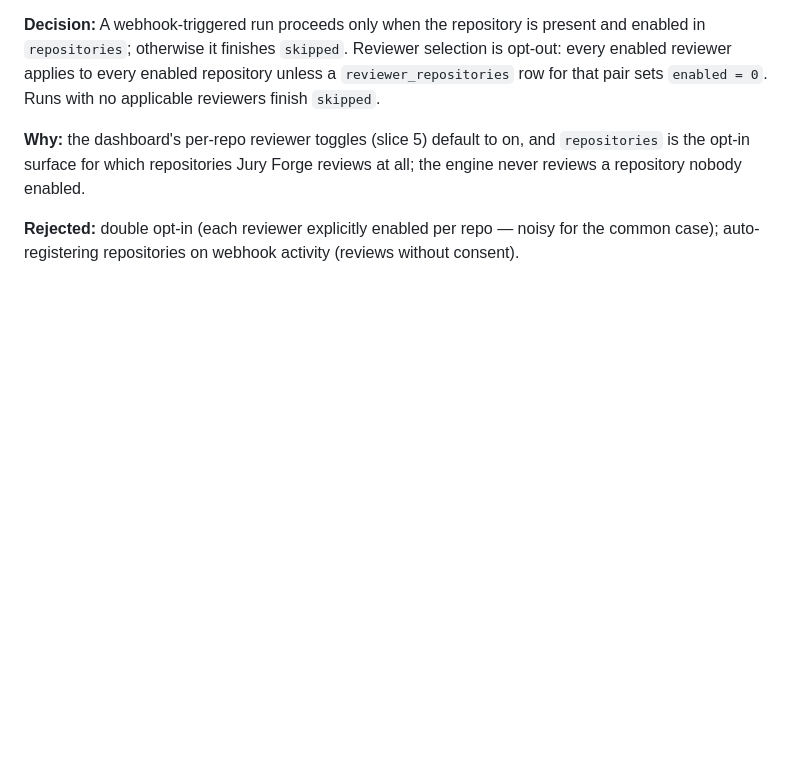
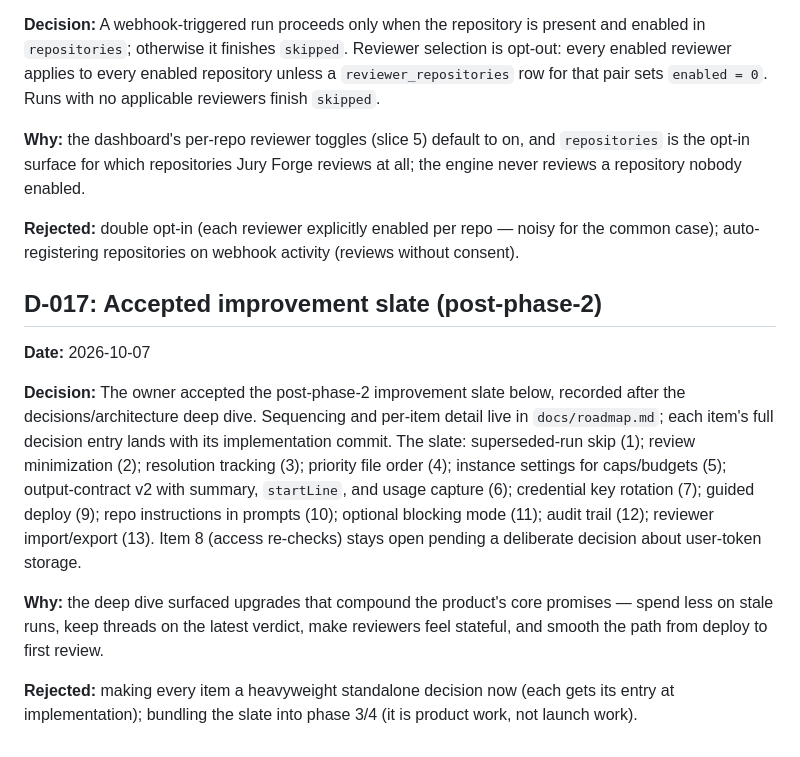
Before and after one commit to PrakashSewani/jury-forge, a Markdown page: docs/decisions.md, the part around the change. Drawn GitHub-style; blank space fills up the shorter version.

Commit message:
docs: record the accepted improvement slate (D-017) and roadmap

```diff
--- a/docs/decisions.md
+++ b/docs/decisions.md
@@ -292,3 +292,23 @@ repository nobody enabled.
 
 **Rejected:** double opt-in (each reviewer explicitly enabled per repo — noisy for the common
 case); auto-registering repositories on webhook activity (reviews without consent).
+
+## D-017: Accepted improvement slate (post-phase-2)
+
+**Date:** 2026-10-07
+
+**Decision:** The owner accepted the post-phase-2 improvement slate below, recorded after the
+decisions/architecture deep dive. Sequencing and per-item detail live in `docs/roadmap.md`; each
+item's full decision entry lands with its implementation commit. The slate: superseded-run skip
+(1); review minimization (2); resolution tracking (3); priority file order (4); instance settings
+for caps/budgets (5); output-contract v2 with summary, `startLine`, and usage capture (6);
+credential key rotation (7); guided deploy (9); repo instructions in prompts (10); optional
+blocking mode (11); audit trail (12); reviewer import/export (13). Item 8 (access re-checks)
+stays open pending a deliberate decision about user-token storage.
+
+**Why:** the deep dive surfaced upgrades that compound the product's core promises — spend less
+on stale runs, keep threads on the latest verdict, make reviewers feel stateful, and smooth the
+path from deploy to first review.
+
+**Rejected:** making every item a heavyweight standalone decision now (each gets its entry at
+implementation); bundling the slate into phase 3/4 (it is product work, not launch work).
```
Also changed, not shown: docs/roadmap.md (added, +43 -0 lines), docs/status.md (+3 -2 lines).
